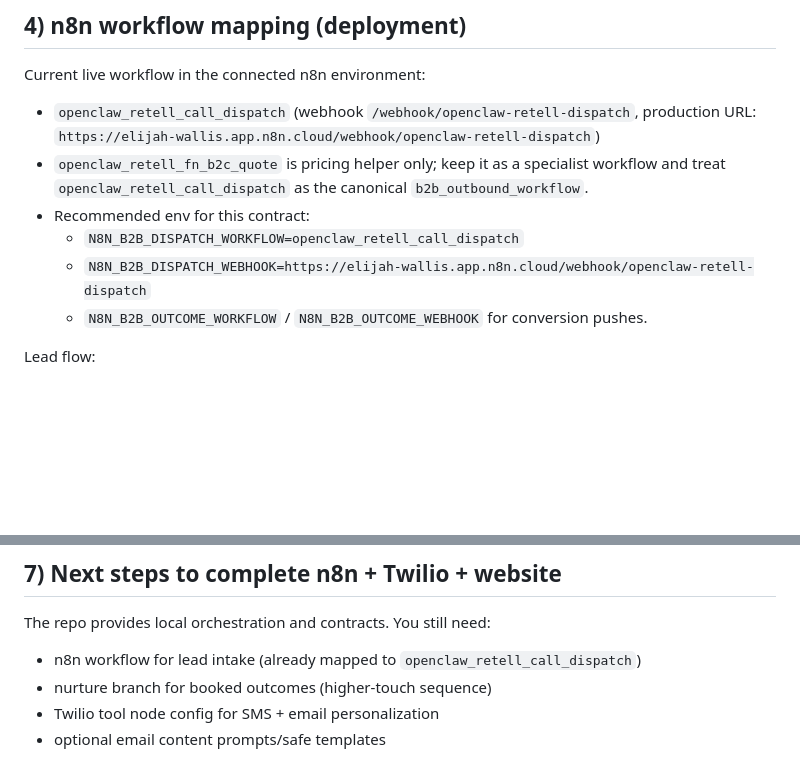
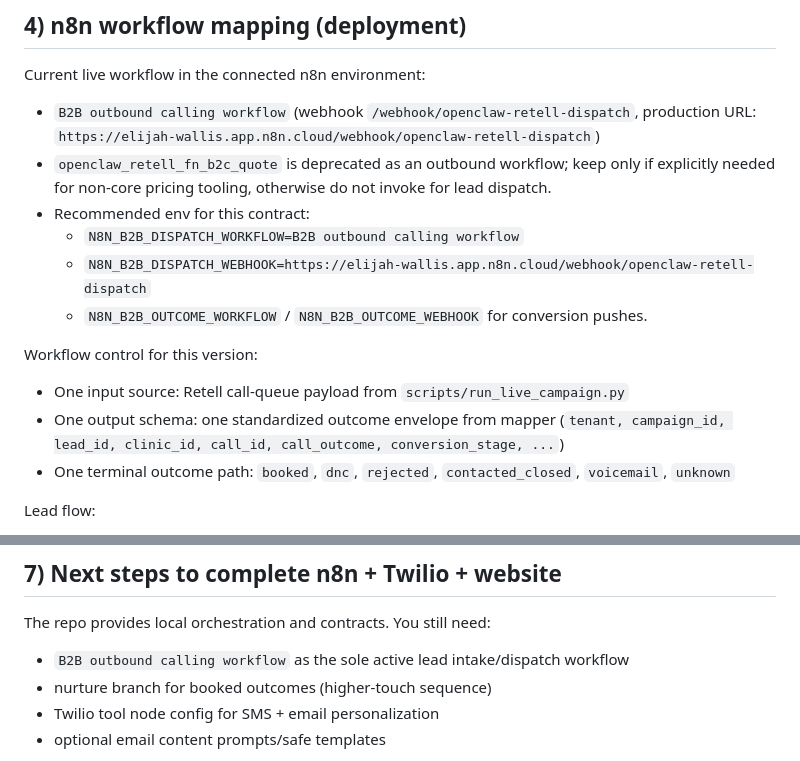
Before and after one commit to Elijah-Wallis/eve-legal-policies, a Markdown page: docs/ontology-live-gate.md, 2 parts joined by grey strips. Drawn GitHub-style; blank space fills up the shorter version.

```diff
--- a/docs/ontology-live-gate.md
+++ b/docs/ontology-live-gate.md
@@ -150,13 +150,18 @@ Outcome priority:
 
 Current live workflow in the connected n8n environment:
 
-- `openclaw_retell_call_dispatch` (webhook `/webhook/openclaw-retell-dispatch`, production URL:
+- `B2B outbound calling workflow` (webhook `/webhook/openclaw-retell-dispatch`, production URL:
   `https://elijah-wallis.app.n8n.cloud/webhook/openclaw-retell-dispatch`)
-- `openclaw_retell_fn_b2c_quote` is pricing helper only; keep it as a specialist workflow and treat `openclaw_retell_call_dispatch` as the canonical `b2b_outbound_workflow`.
+- `openclaw_retell_fn_b2c_quote` is deprecated as an outbound workflow; keep only if explicitly needed for non-core pricing tooling, otherwise do not invoke for lead dispatch.
 - Recommended env for this contract:
-  - `N8N_B2B_DISPATCH_WORKFLOW=openclaw_retell_call_dispatch`
+  - `N8N_B2B_DISPATCH_WORKFLOW=B2B outbound calling workflow`
   - `N8N_B2B_DISPATCH_WEBHOOK=https://elijah-wallis.app.n8n.cloud/webhook/openclaw-retell-dispatch`
   - `N8N_B2B_OUTCOME_WORKFLOW` / `N8N_B2B_OUTCOME_WEBHOOK` for conversion pushes.
+
+Workflow control for this version:
+- One input source: Retell call-queue payload from `scripts/run_live_campaign.py`
+- One output schema: one standardized outcome envelope from mapper (`tenant, campaign_id, lead_id, clinic_id, call_id, call_outcome, conversion_stage, ...`)
+- One terminal outcome path: `booked`, `dnc`, `rejected`, `contacted_closed`, `voicemail`, `unknown`
 
 Lead flow:
 - Use `N8N_LEAD_WEBHOOK_URL`/`N8N_B2B_DISPATCH_WEBHOOK` to invoke dispatch workflow.
@@ -206,7 +211,7 @@ Target upsert keys:
 
 The repo provides local orchestration and contracts. You still need:
 
-- n8n workflow for lead intake (already mapped to `openclaw_retell_call_dispatch`)
+- `B2B outbound calling workflow` as the sole active lead intake/dispatch workflow
 - nurture branch for booked outcomes (higher-touch sequence)
 - Twilio tool node config for SMS + email personalization
 - optional email content prompts/safe templates
```
Also changed, not shown: docs/Outbound Dialing SOP.md (+9 -5 lines).
